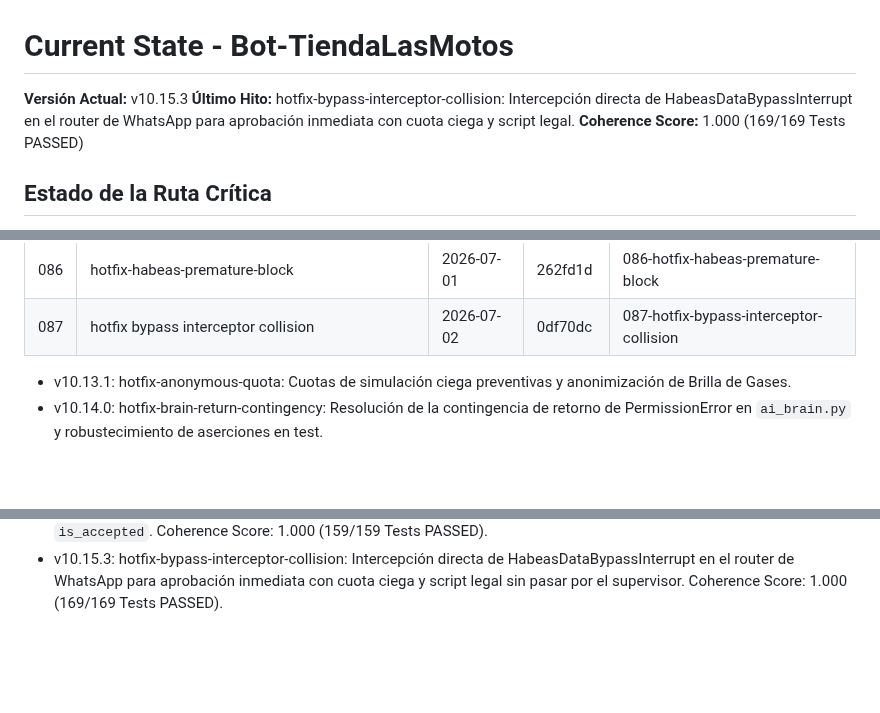
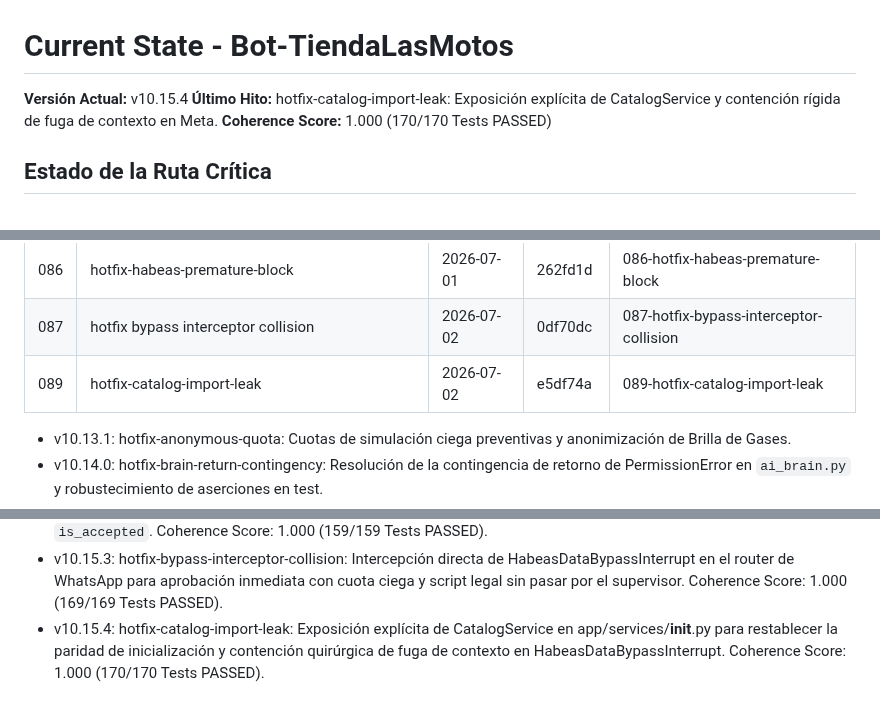
Before and after one commit to tobiasgaitan/Bot-TiendaLasMotos, a Markdown page: .planning/STATE.md, 3 parts joined by grey strips. Rendered like a GitHub page; blank space fills up the shorter version.

Commit message:
docs(quick-089): documentation and registry for hotfix-catalog-import-leak

```diff
--- a/.planning/STATE.md
+++ b/.planning/STATE.md
@@ -1,7 +1,7 @@
 # Current State - Bot-TiendaLasMotos
-**Versión Actual:** v10.15.3
-**Último Hito:** hotfix-bypass-interceptor-collision: Intercepción directa de HabeasDataBypassInterrupt en el router de WhatsApp para aprobación inmediata con cuota ciega y script legal.
-**Coherence Score:** 1.000 (169/169 Tests PASSED)
+**Versión Actual:** v10.15.4
+**Último Hito:** hotfix-catalog-import-leak: Exposición explícita de CatalogService y contención rígida de fuga de contexto en Meta.
+**Coherence Score:** 1.000 (170/170 Tests PASSED)
 
 ## Estado de la Ruta Crítica
 - Implementación de Log Sink nativo en GCP Cloud Logging para captura de fallas de validación de catálogo (`CATALOG_VALIDATION_FAIL`) y excepciones de base de datos (`_firestore_io`).
@@ -31,6 +31,7 @@
 | 085 | hotfix-brain-habeas-moto-interest | 2026-07-01 | 24554cd | 085-hotfix-brain-habeas-interest |
 | 086 | hotfix-habeas-premature-block | 2026-07-01 | 262fd1d | 086-hotfix-habeas-premature-block |
 | 087 | hotfix bypass interceptor collision | 2026-07-02 | 0df70dc | 087-hotfix-bypass-interceptor-collision |
+| 089 | hotfix-catalog-import-leak | 2026-07-02 | e5df74a | 089-hotfix-catalog-import-leak |
 
 - v10.13.1: hotfix-anonymous-quota: Cuotas de simulación ciega preventivas y anonimización de Brilla de Gases.
 - v10.14.0: hotfix-brain-return-contingency: Resolución de la contingencia de retorno de PermissionError en `ai_brain.py` y robustecimiento de aserciones en test.
@@ -38,3 +39,4 @@
 - v10.15.0: hotfix-e2e-exception-shortcircuit: Excepción `HabeasDataBypassInterrupt` para cortocircuito limpio del while loop en `pensar_respuesta`.
 - v10.15.2: hotfix-habeas-premature-block: Remoción quirúrgica del interceptor `PermissionError` prematuro (BOT-SEC-42) que colisionaba con `HabeasDataBypassInterrupt` en `calculate_credit_score`. Flujo linealizado con bifurcación `is_accepted`. Coherence Score: 1.000 (159/159 Tests PASSED).
 - v10.15.3: hotfix-bypass-interceptor-collision: Intercepción directa de HabeasDataBypassInterrupt en el router de WhatsApp para aprobación inmediata con cuota ciega y script legal sin pasar por el supervisor. Coherence Score: 1.000 (169/169 Tests PASSED).
+- v10.15.4: hotfix-catalog-import-leak: Exposición explícita de CatalogService en app/services/__init__.py para restablecer la paridad de inicialización y contención quirúrgica de fuga de contexto en HabeasDataBypassInterrupt. Coherence Score: 1.000 (170/170 Tests PASSED).
```
Also changed, not shown: 2 other files.
